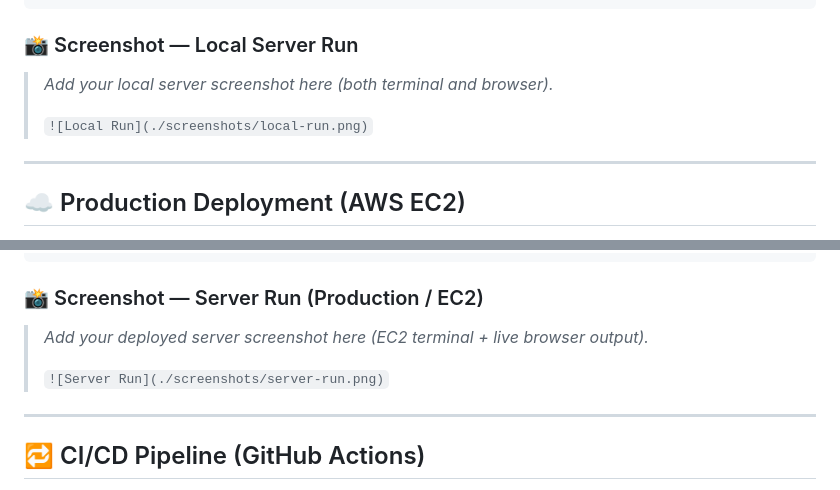
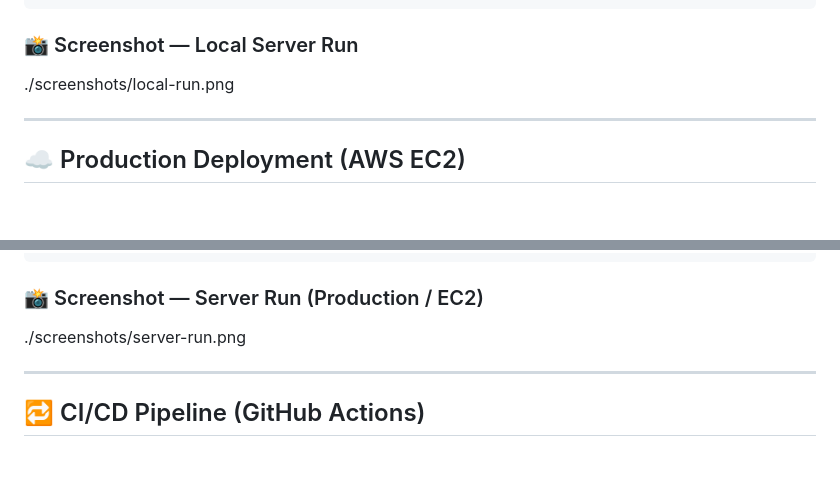
Before and after one commit to dikshani/todo-app, a Markdown page: README.md, 2 parts joined by grey strips. GitHub-like rendering; blank space fills up the shorter version.

Commit message:
Add placeholders for server run screenshots in README
Updated README to include placeholders for local and production server screenshots.

```diff
--- a/README.md
+++ b/README.md
@@ -93,9 +93,7 @@ MONGO_URI=mongodb://localhost:27017/todolist node index.js
 
 ### 📸 Screenshot — Local Server Run
 
-> _Add your local server screenshot here (both terminal and browser)._
->
-> `![Local Run](./screenshots/local-run.png)`
+./screenshots/local-run.png
 
 ---
 
@@ -126,9 +124,7 @@ docker compose logs api --tail 30
 
 ### 📸 Screenshot — Server Run (Production / EC2)
 
-> _Add your deployed server screenshot here (EC2 terminal + live browser output)._
->
-> `![Server Run](./screenshots/server-run.png)`
+./screenshots/server-run.png
 
 ---
 
```
